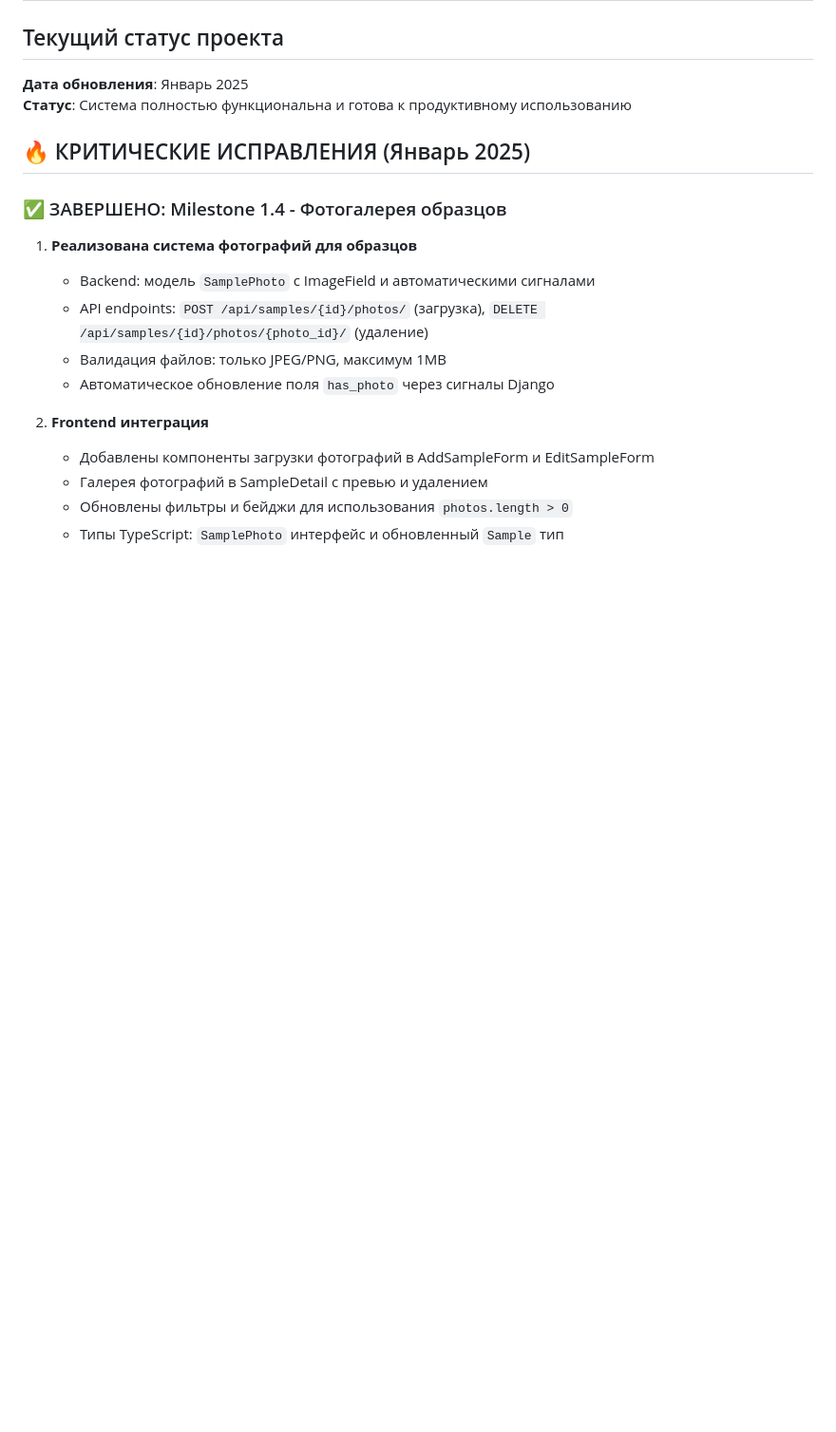
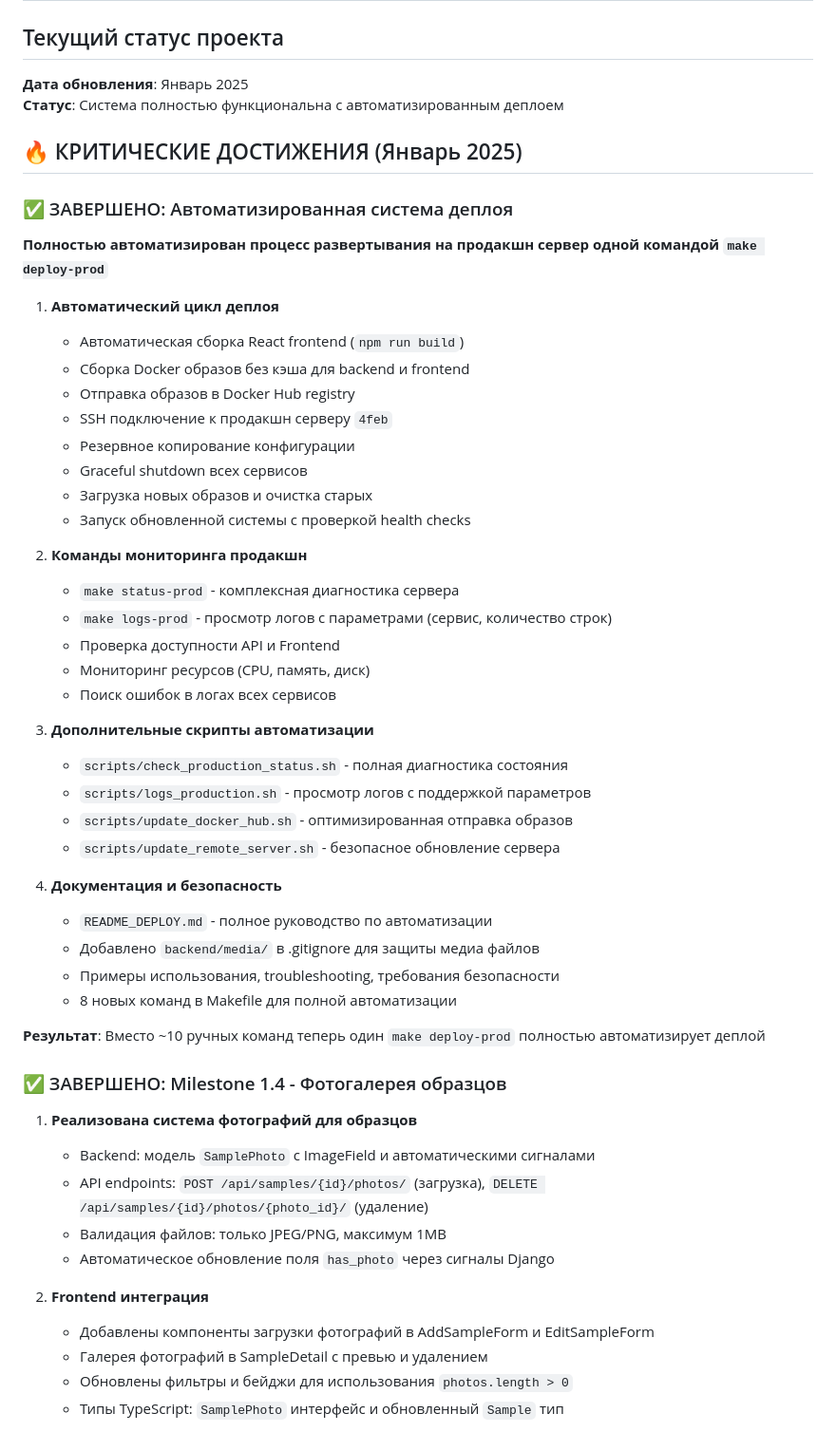
Before and after one commit to ksushanik/strain_collection, a Markdown page: memory-bank/activeContext.md, the part around the change. Shown at 95% size. Rendered like a GitHub page; blank space fills up the shorter version.

Commit message:
Update memory bank: Автоматизированная система деплоя
- ✅ Обновлен прогресс проекта до 99% завершения
- ✅ Документирована полная автоматизация деплоя
- ✅ Добавлено описание новых команд мониторинга
- ✅ Обновлен activeContext.md с достижениями автоматизации
- ✅ Зафиксированы 8 новых команд Makefile и 4 скрипта

Система теперь полностью автоматизирована:
make deploy-prod заменяет ~10 ручных операций одной командой

```diff
--- a/memory-bank/activeContext.md
+++ b/memory-bank/activeContext.md
@@ -2,9 +2,43 @@
 
 ## Текущий статус проекта
 **Дата обновления**: Январь 2025
-**Статус**: Система полностью функциональна и готова к продуктивному использованию
+**Статус**: Система полностью функциональна с автоматизированным деплоем
 
-## 🔥 КРИТИЧЕСКИЕ ИСПРАВЛЕНИЯ (Январь 2025)
+## 🔥 КРИТИЧЕСКИЕ ДОСТИЖЕНИЯ (Январь 2025)
+
+### ✅ ЗАВЕРШЕНО: Автоматизированная система деплоя
+**Полностью автоматизирован процесс развертывания на продакшн сервер одной командой `make deploy-prod`**
+
+1. **Автоматический цикл деплоя**
+   - Автоматическая сборка React frontend (`npm run build`)
+   - Сборка Docker образов без кэша для backend и frontend
+   - Отправка образов в Docker Hub registry
+   - SSH подключение к продакшн серверу `4feb`
+   - Резервное копирование конфигурации
+   - Graceful shutdown всех сервисов
+   - Загрузка новых образов и очистка старых
+   - Запуск обновленной системы с проверкой health checks
+
+2. **Команды мониторинга продакшн**
+   - `make status-prod` - комплексная диагностика сервера
+   - `make logs-prod` - просмотр логов с параметрами (сервис, количество строк)
+   - Проверка доступности API и Frontend
+   - Мониторинг ресурсов (CPU, память, диск)
+   - Поиск ошибок в логах всех сервисов
+
+3. **Дополнительные скрипты автоматизации**
+   - `scripts/check_production_status.sh` - полная диагностика состояния
+   - `scripts/logs_production.sh` - просмотр логов с поддержкой параметров
+   - `scripts/update_docker_hub.sh` - оптимизированная отправка образов
+   - `scripts/update_remote_server.sh` - безопасное обновление сервера
+
+4. **Документация и безопасность**
+   - `README_DEPLOY.md` - полное руководство по автоматизации
+   - Добавлено `backend/media/` в .gitignore для защиты медиа файлов
+   - Примеры использования, troubleshooting, требования безопасности
+   - 8 новых команд в Makefile для полной автоматизации
+
+**Результат**: Вместо ~10 ручных команд теперь один `make deploy-prod` полностью автоматизирует деплой
 
 ### ✅ ЗАВЕРШЕНО: Milestone 1.4 - Фотогалерея образцов
 1. **Реализована система фотографий для образцов**
```
